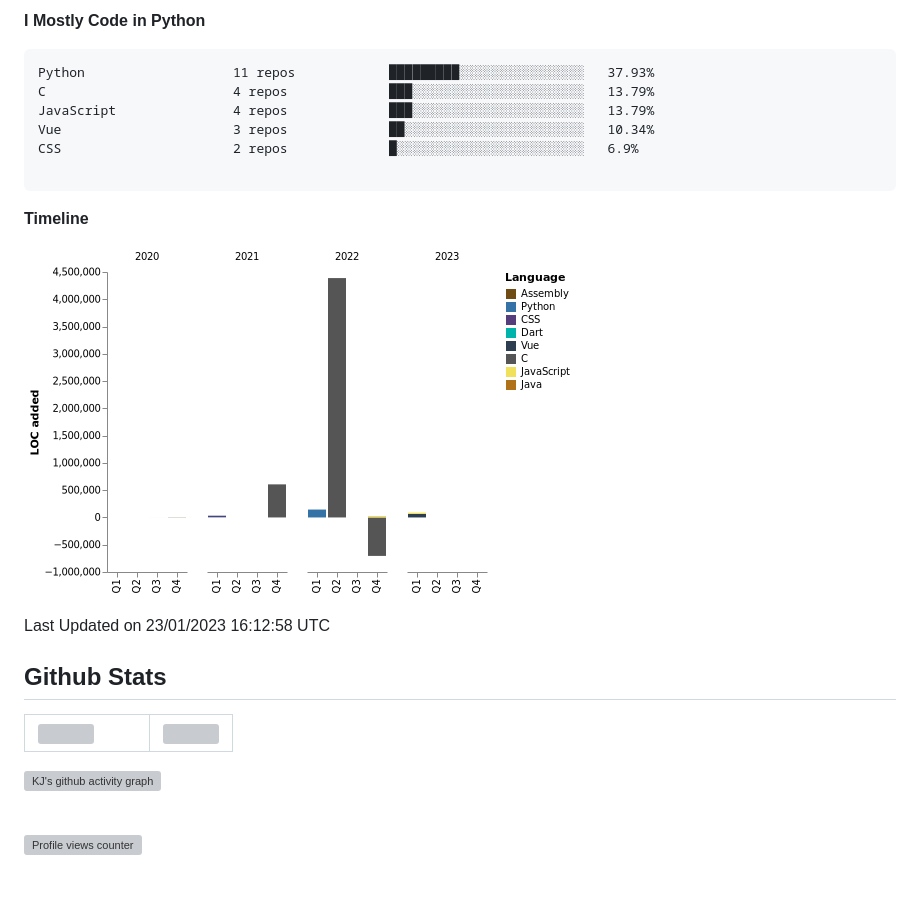
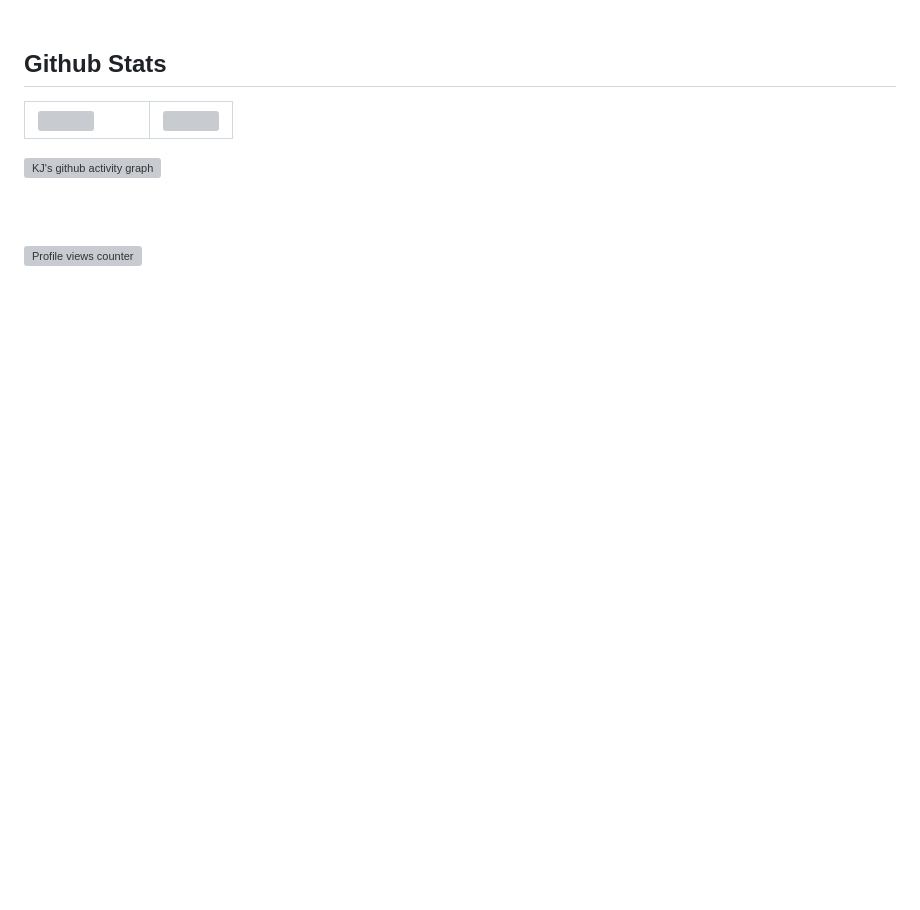
Before and after one commit to MeowKJ/MeowKJ, a Markdown page: README.md, the part around one of its changes. Rendered like a GitHub page; blank space fills up the shorter version; grey boxes are pictures that could not be loaded.

````diff
--- a/README.md
+++ b/README.md
@@ -114,23 +53,3 @@ Windows                  53 mins             ███████████
-**I Mostly Code in Python**
-
-```text
-Python                   11 repos            █████████░░░░░░░░░░░░░░░░   37.93%
-C                        4 repos             ███░░░░░░░░░░░░░░░░░░░░░░   13.79%
-JavaScript               4 repos             ███░░░░░░░░░░░░░░░░░░░░░░   13.79%
-Vue                      3 repos             ██░░░░░░░░░░░░░░░░░░░░░░░   10.34%
-CSS                      2 repos             █░░░░░░░░░░░░░░░░░░░░░░░░   6.9%
-
-```
-
-
-**Timeline**
-
-![Chart not found](https://raw.githubusercontent.com/MeowKJ/MeowKJ/main/charts/bar_graph.png)
-
-
- Last Updated on 23/01/2023 16:12:58 UTC
-<!--END_SECTION:waka-->
-
 
 
 ## Github Stats
````
Also changed, not shown: other parts of README.md (+5 -61 lines).
